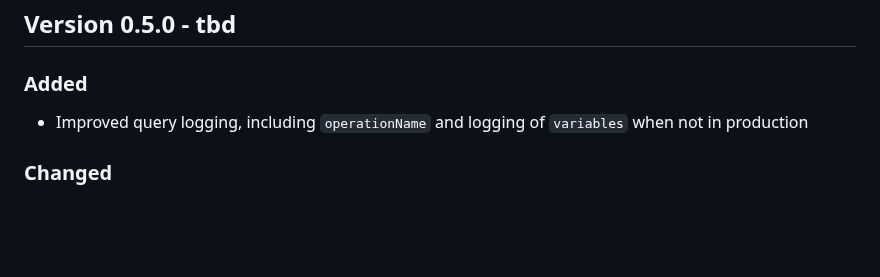
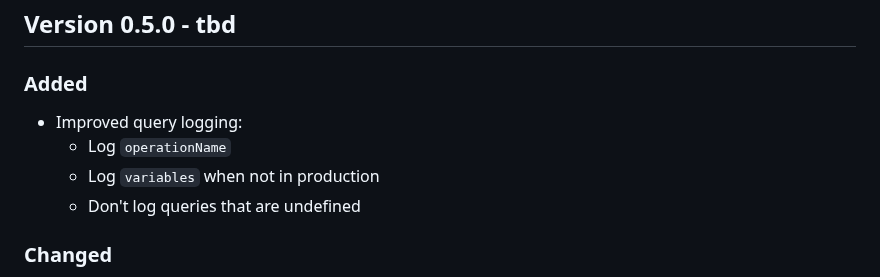
Before and after one commit to cap-js/graphql, a Markdown page: CHANGELOG.md, the part around the change. GitHub-like rendering; blank space fills up the shorter version.

Commit message:
Reformat changelog entry

```diff
--- a/CHANGELOG.md
+++ b/CHANGELOG.md
@@ -9,7 +9,10 @@ and this project adheres to [Semantic Versioning](https://semver.org/spec/v2.0.0
 
 ### Added
 
-- Improved query logging, including `operationName` and logging of `variables` when not in production
+- Improved query logging:
+  + Log `operationName`
+  + Log `variables` when not in production
+  + Don't log queries that are undefined
 
 ### Changed
 
```
